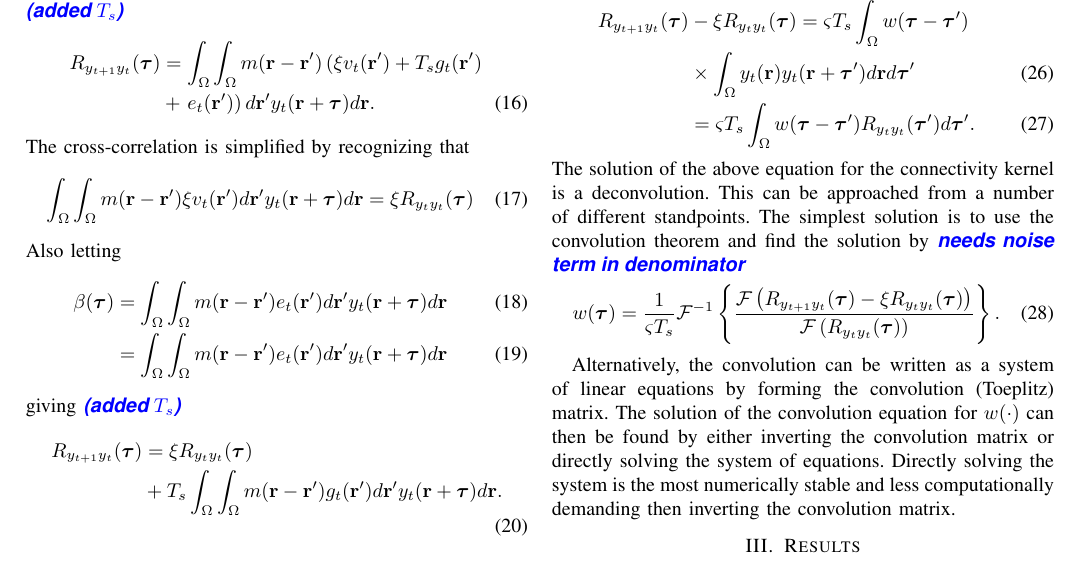
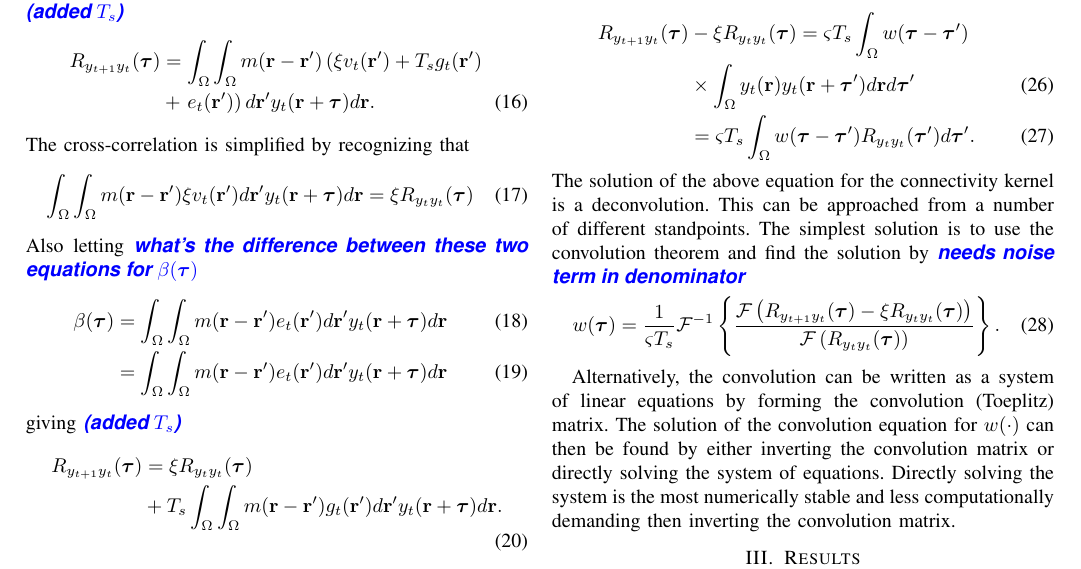
Before and after one commit to mikedewar/BrainIDE, a LaTeX paper (ltx/EMBCCorrelationAnalysisPaper/ltx/EMBC_CorrelationAnalysis.tex): part of page 2 of 6, cut so that both start at the same text. Compiled offline with pdfLaTeX.

Commit message:
comment on beta

```diff
--- a/ltx/EMBCCorrelationAnalysisPaper/ltx/EMBC_CorrelationAnalysis.tex
+++ b/ltx/EMBCCorrelationAnalysisPaper/ltx/EMBC_CorrelationAnalysis.tex
@@ -521,7 +521,7 @@ The cross-correlation is simplified by recognizing that
 \begin{equation}
 	\int_{\Omega}\int_{\Omega} m(\mathbf{r}-\mathbf{r}')\xi v_t(\mathbf{r}')d\mathbf{r}'y_t(\mathbf{r}+\boldsymbol{\tau}) d\mathbf{r} = \xi R_{y_ty_t}(\boldsymbol{\tau})
 \end{equation}
-Also letting
+Also letting \parham{what's the difference between these two equations for $\beta(\boldsymbol{\tau})$}
 \begin{align}
 	\beta(\boldsymbol{\tau}) &= \int_{\Omega}\int_{\Omega} m(\mathbf{r}-\mathbf{r}') e_t(\mathbf{r}') d\mathbf{r}'y_t(\mathbf{r}+\boldsymbol{\tau}) d\mathbf{r} \\
 	&= \int_{\Omega}\int_{\Omega} m(\mathbf{r}-\mathbf{r}') e_t(\mathbf{r}') d\mathbf{r}' y_t(\mathbf{r}+\boldsymbol{\tau}) d\mathbf{r}
```
